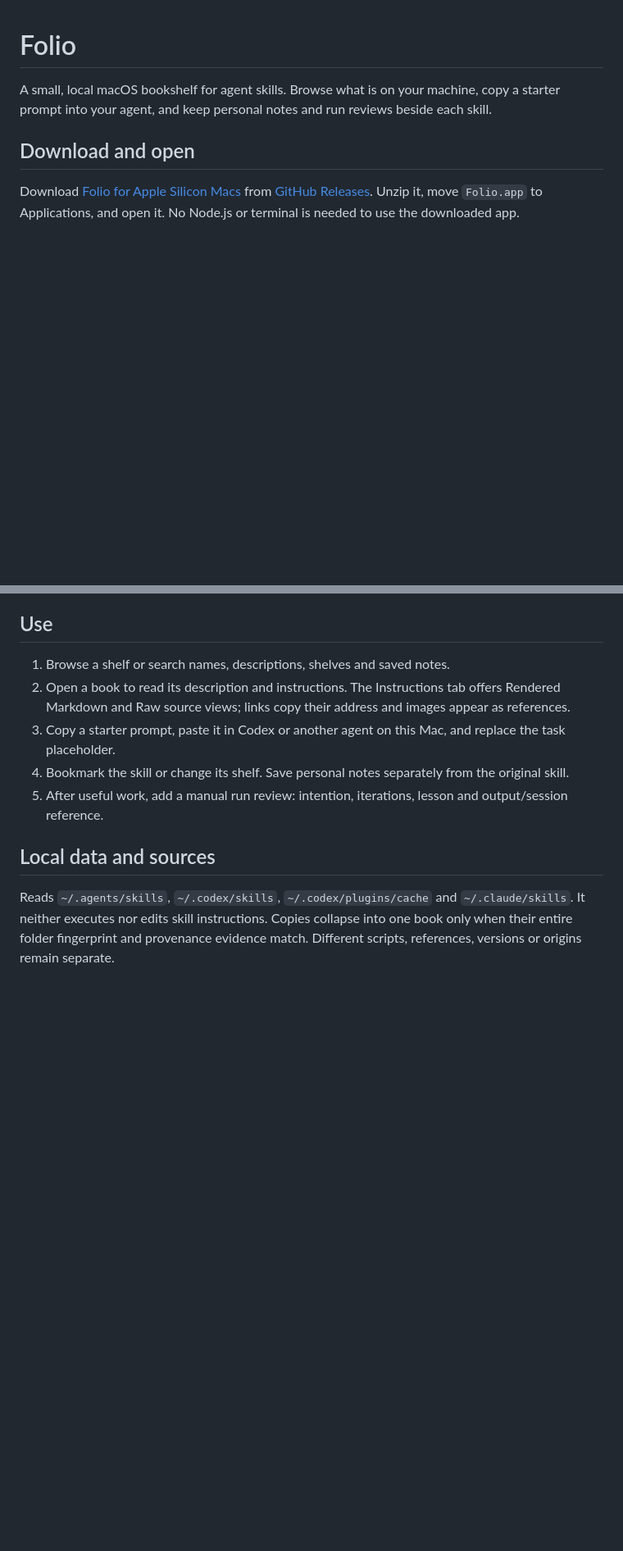
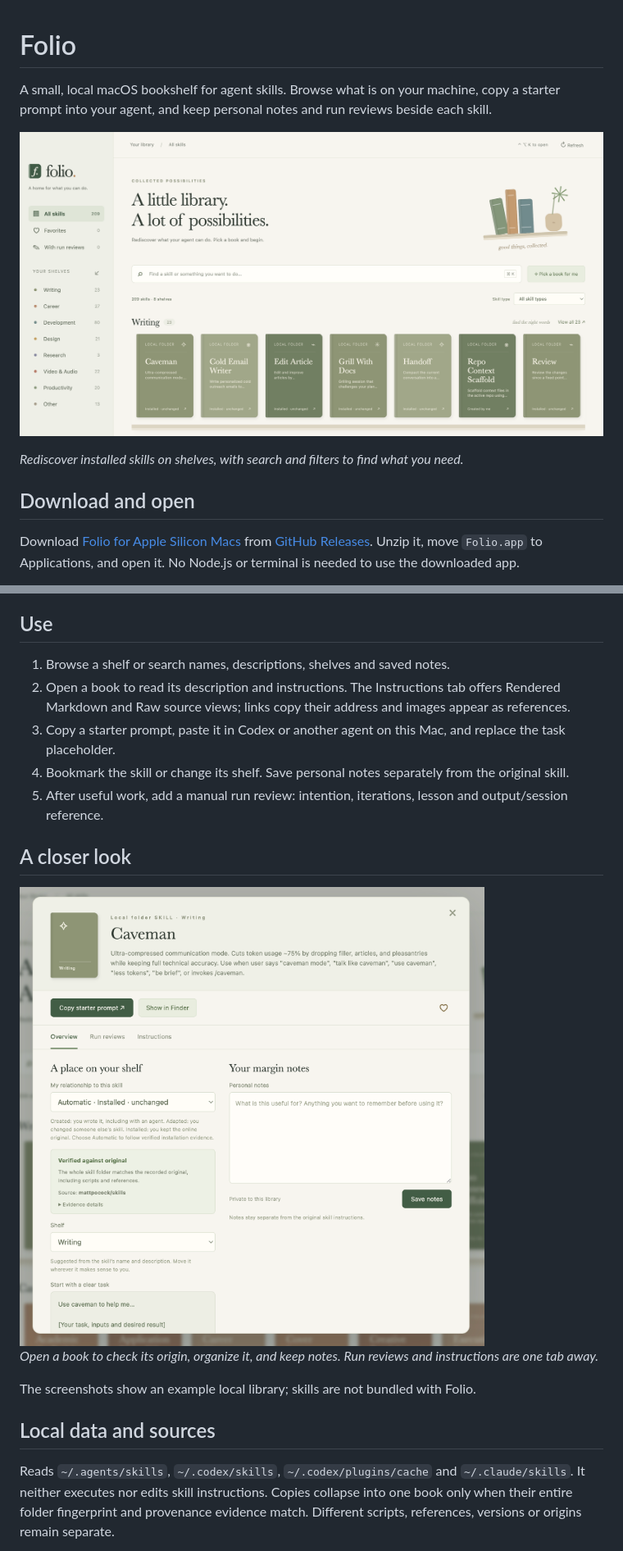
Before and after one commit to allisonllx/folio, a Markdown page: README.md, 2 parts joined by grey strips. Shown: that part at 82% size. Drawn GitHub-style; pictures changed too: docs/screenshots/library.png (added), docs/screenshots/skill-details.png (added); blank space fills up the shorter version.

Commit message:
Show library and skill detail screenshots in README

```diff
--- a/README.md
+++ b/README.md
@@ -1,6 +1,10 @@
 # Folio
 
 A small, local macOS bookshelf for agent skills. Browse what is on your machine, copy a starter prompt into your agent, and keep personal notes and run reviews beside each skill.
+
+![Folio’s bookshelf showing categorized agent skills, search, and skill-type filters](docs/screenshots/library.png)
+
+*Rediscover installed skills on shelves, with search and filters to find what you need.*
 
 ## Download and open
 
@@ -21,6 +25,14 @@ This preview build is not signed or notarized; macOS may block it on first launc
 3. Copy a starter prompt, paste it in Codex or another agent on this Mac, and replace the task placeholder.
 4. Bookmark the skill or change its shelf. Save personal notes separately from the original skill.
 5. After useful work, add a manual run review: intention, iterations, lesson and output/session reference.
+
+## A closer look
+
+<img src="docs/screenshots/skill-details.png" alt="A skill’s Overview showing verified installation evidence, an editable shelf, and private margin notes" width="720">
+
+*Open a book to check its origin, organize it, and keep notes. Run reviews and instructions are one tab away.*
+
+The screenshots show an example local library; skills are not bundled with Folio.
 
 ## Local data and sources
 
```
